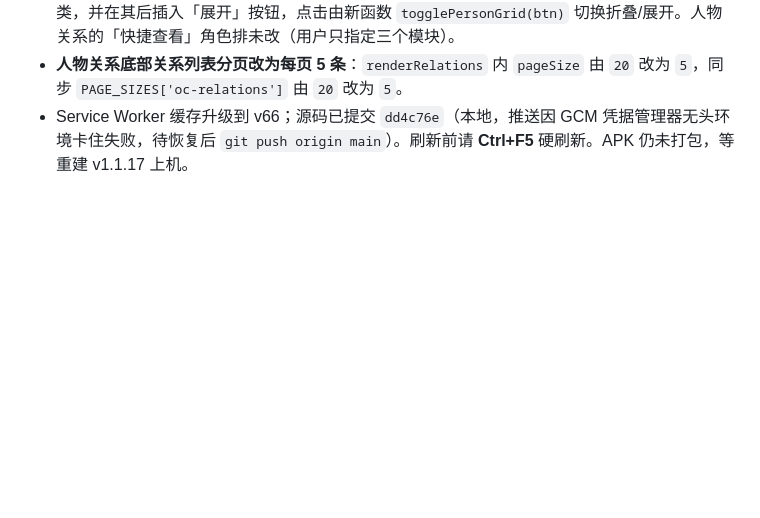
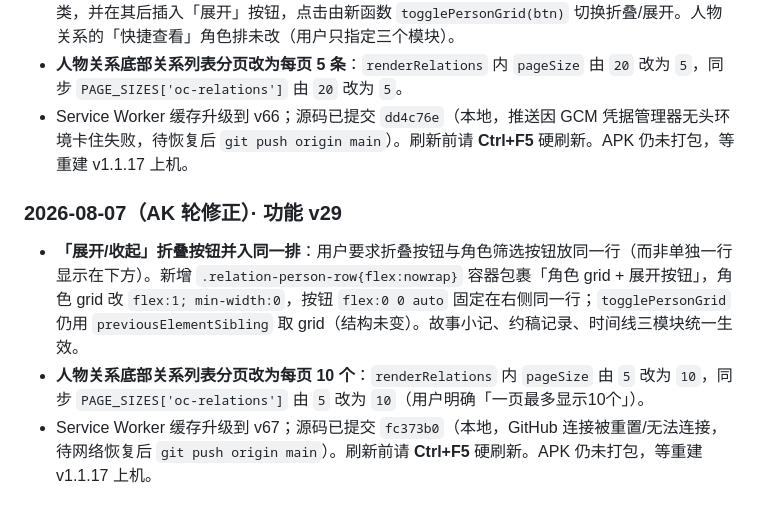
Before and after one commit to Quella-x/Quella-x-workbench, a Markdown page: 版本历史.md, the part around the change. Drawn GitHub-style; blank space fills up the shorter version.

Commit message:
AK轮版本历史更新

```diff
--- a/版本历史.md
+++ b/版本历史.md
@@ -379,3 +379,9 @@
 - **角色筛选排改为「折叠」方式（替代横向滚动）**：用户要求只显示一排且用折叠而非滚动。`.relation-person-grid` 恢复 `flex-wrap:wrap`，新增 `.collapsed{max-height:42px;overflow:hidden}` 折叠态 + `.relation-toggle-btn`（展开 ▾ / 收起 ▴）按钮；故事小记、约稿记录（通用 render）与时间线（独立 render）的角色筛选 grid 默认带 `collapsed` 类，并在其后插入「展开」按钮，点击由新函数 `togglePersonGrid(btn)` 切换折叠/展开。人物关系的「快捷查看」角色排未改（用户只指定三个模块）。
 - **人物关系底部关系列表分页改为每页 5 条**：`renderRelations` 内 `pageSize` 由 `20` 改为 `5`，同步 `PAGE_SIZES['oc-relations']` 由 `20` 改为 `5`。
 - Service Worker 缓存升级到 v66；源码已提交 `dd4c76e`（本地，推送因 GCM 凭据管理器无头环境卡住失败，待恢复后 `git push origin main`）。刷新前请 **Ctrl+F5** 硬刷新。APK 仍未打包，等重建 v1.1.17 上机。
+
+### 2026-08-07（AK 轮修正）· 功能 v29
+
+- **「展开/收起」折叠按钮并入同一排**：用户要求折叠按钮与角色筛选按钮放同一行（而非单独一行显示在下方）。新增 `.relation-person-row{flex:nowrap}` 容器包裹「角色 grid + 展开按钮」，角色 grid 改 `flex:1; min-width:0`，按钮 `flex:0 0 auto` 固定在右侧同一行；`togglePersonGrid` 仍用 `previousElementSibling` 取 grid（结构未变）。故事小记、约稿记录、时间线三模块统一生效。
+- **人物关系底部关系列表分页改为每页 10 个**：`renderRelations` 内 `pageSize` 由 `5` 改为 `10`，同步 `PAGE_SIZES['oc-relations']` 由 `5` 改为 `10`（用户明确「一页最多显示10个」）。
+- Service Worker 缓存升级到 v67；源码已提交 `fc373b0`（本地，GitHub 连接被重置/无法连接，待网络恢复后 `git push origin main`）。刷新前请 **Ctrl+F5** 硬刷新。APK 仍未打包，等重建 v1.1.17 上机。
```
